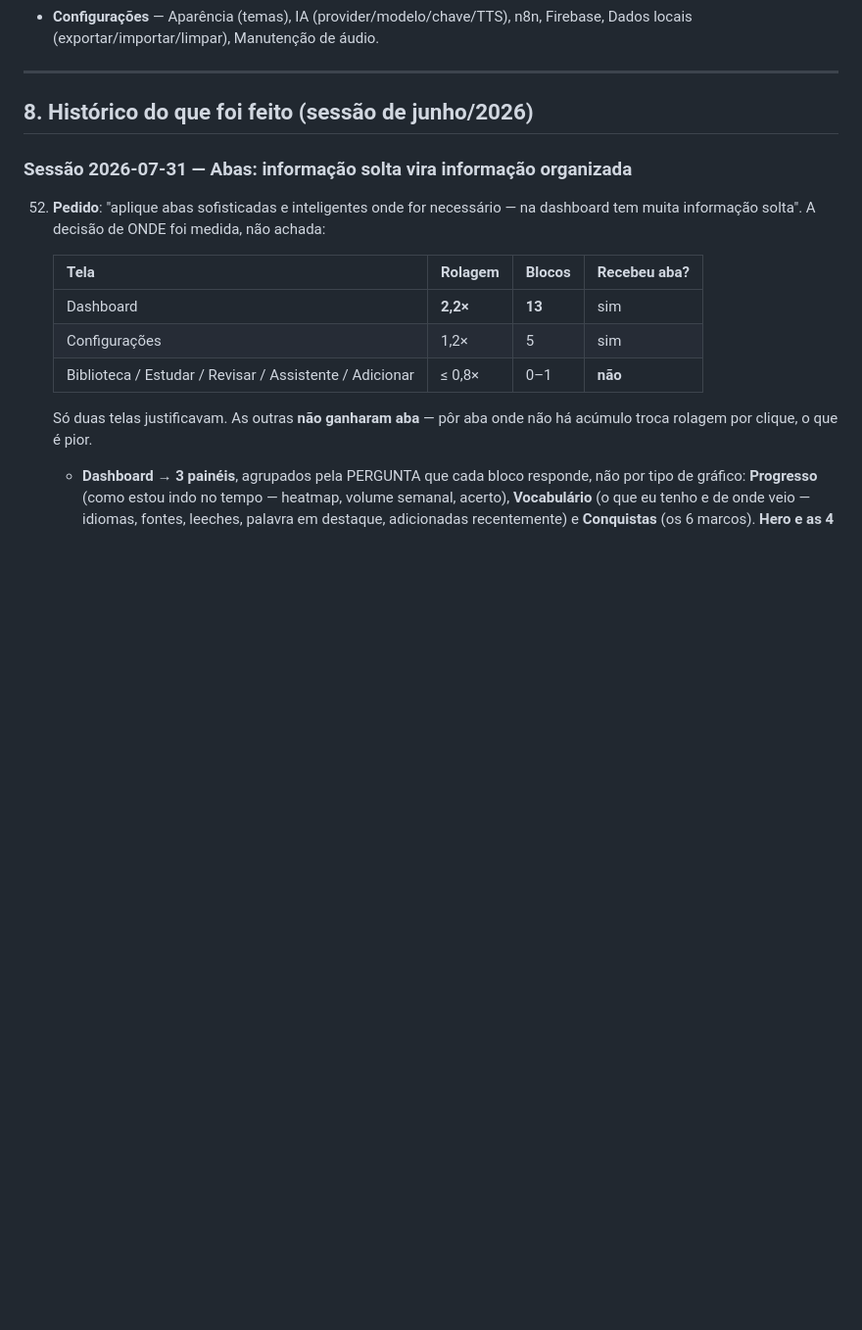
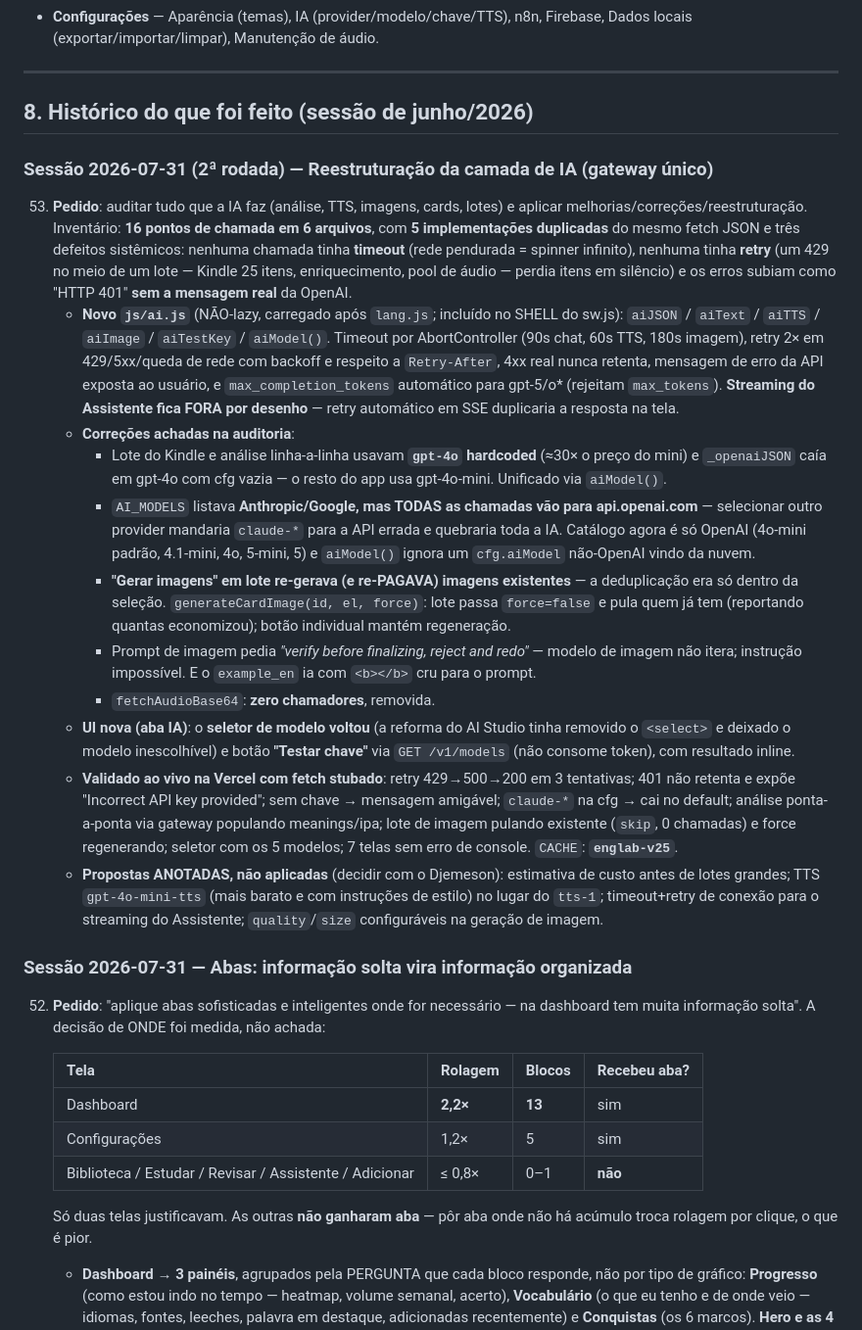
Before and after one commit to Djemeson/english-lab, a Markdown page: ESTADO-DO-PROJETO.md, the part around the change. Shown at 98% size. Rendered like a GitHub page; blank space fills up the shorter version.

Commit message:
Registra a reestruturacao da camada de IA no ESTADO (item 53)
Co-Authored-By: Claude Opus 5 <noreply@anthropic.com>

```diff
--- a/ESTADO-DO-PROJETO.md
+++ b/ESTADO-DO-PROJETO.md
@@ -255,6 +255,50 @@ maxInterval (36500), leechThreshold (50)
 ---
 
 ## 8. Histórico do que foi feito (sessão de junho/2026)
+
+### Sessão 2026-07-31 (2ª rodada) — Reestruturação da camada de IA (gateway único)
+53. **Pedido**: auditar tudo que a IA faz (análise, TTS, imagens, cards, lotes) e aplicar
+    melhorias/correções/reestruturação. Inventário: **16 pontos de chamada em 6 arquivos**,
+    com **5 implementações duplicadas** do mesmo fetch JSON e três defeitos sistêmicos:
+    nenhuma chamada tinha **timeout** (rede pendurada = spinner infinito), nenhuma tinha
+    **retry** (um 429 no meio de um lote — Kindle 25 itens, enriquecimento, pool de áudio —
+    perdia itens em silêncio) e os erros subiam como "HTTP 401" **sem a mensagem real** da
+    OpenAI.
+    - **Novo `js/ai.js`** (NÃO-lazy, carregado após `lang.js`; incluído no SHELL do sw.js):
+      `aiJSON` / `aiText` / `aiTTS` / `aiImage` / `aiTestKey` / `aiModel()`. Timeout por
+      AbortController (90s chat, 60s TTS, 180s imagem), retry 2× em 429/5xx/queda de rede com
+      backoff e respeito a `Retry-After`, 4xx real nunca retenta, mensagem de erro da API
+      exposta ao usuário, e `max_completion_tokens` automático para gpt-5/o* (rejeitam
+      `max_tokens`). **Streaming do Assistente fica FORA por desenho** — retry automático em
+      SSE duplicaria a resposta na tela.
+    - **Correções achadas na auditoria**:
+      - Lote do Kindle e análise linha-a-linha usavam **`gpt-4o` hardcoded** (≈30× o preço do
+        mini) e `_openaiJSON` caía em gpt-4o com cfg vazia — o resto do app usa gpt-4o-mini.
+        Unificado via `aiModel()`.
+      - `AI_MODELS` listava **Anthropic/Google, mas TODAS as chamadas vão para api.openai.com**
+        — selecionar outro provider mandaria `claude-*` para a API errada e quebraria toda a
+        IA. Catálogo agora é só OpenAI (4o-mini padrão, 4.1-mini, 4o, 5-mini, 5) e `aiModel()`
+        ignora um `cfg.aiModel` não-OpenAI vindo da nuvem.
+      - **"Gerar imagens" em lote re-gerava (e re-PAGAVA) imagens existentes** — a deduplicação
+        era só dentro da seleção. `generateCardImage(id, el, force)`: lote passa `force=false`
+        e pula quem já tem (reportando quantas economizou); botão individual mantém regeneração.
+      - Prompt de imagem pedia *"verify before finalizing, reject and redo"* — modelo de imagem
+        não itera; instrução impossível. E o `example_en` ia com `<b></b>` cru para o prompt.
+      - `fetchAudioBase64`: **zero chamadores**, removida.
+    - **UI nova (aba IA)**: o **seletor de modelo voltou** (a reforma do AI Studio tinha
+      removido o `<select>` e deixado o modelo inescolhível) e botão **"Testar chave"** via
+      `GET /v1/models` (não consome token), com resultado inline.
+    - **Validado ao vivo na Vercel com fetch stubado**: retry 429→500→200 em 3 tentativas;
+      401 não retenta e expõe "Incorrect API key provided"; sem chave → mensagem amigável;
+      `claude-*` na cfg → cai no default; análise ponta-a-ponta via gateway populando
+      meanings/ipa; lote de imagem pulando existente (`skip`, 0 chamadas) e force regenerando;
+      seletor com os 5 modelos; 7 telas sem erro de console. `CACHE`: **`englab-v25`**.
+    - **Propostas ANOTADAS, não aplicadas** (decidir com o Djemeson): estimativa de custo antes
+      de lotes grandes; TTS `gpt-4o-mini-tts` (mais barato e com instruções de estilo) no lugar
+      do `tts-1`; timeout+retry de conexão para o streaming do Assistente; `quality`/`size`
+      configuráveis na geração de imagem.
+
+
 
 ### Sessão 2026-07-31 — Abas: informação solta vira informação organizada
 52. **Pedido**: "aplique abas sofisticadas e inteligentes onde for necessário — na dashboard tem
```
